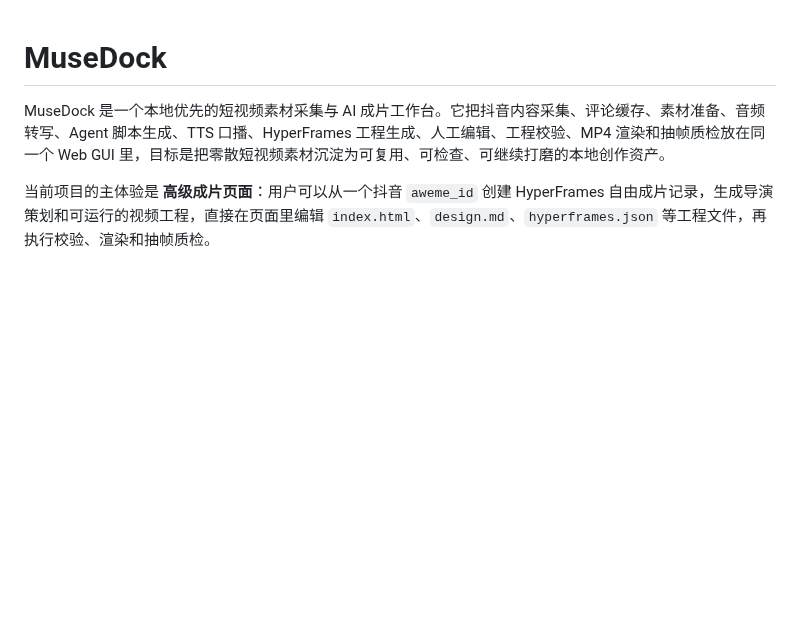
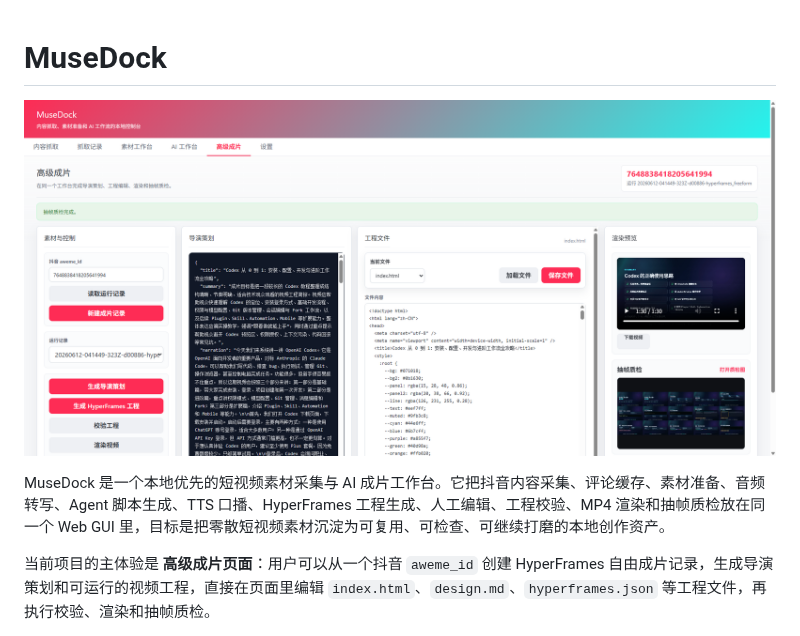
Before and after one commit to renmengwen/MuseDock, a Markdown page: README.md, the part around the change. GitHub-like rendering; pictures changed too: docs/assets/musedock-hyperframes-studio.png (added); blank space fills up the shorter version.

Commit message:
在 README 展示高级成片截图

```diff
--- a/README.md
+++ b/README.md
@@ -1,4 +1,6 @@
 # MuseDock
+
+![MuseDock 高级成片页面](docs/assets/musedock-hyperframes-studio.png)
 
 MuseDock 是一个本地优先的短视频素材采集与 AI 成片工作台。它把抖音内容采集、评论缓存、素材准备、音频转写、Agent 脚本生成、TTS 口播、HyperFrames 工程生成、人工编辑、工程校验、MP4 渲染和抽帧质检放在同一个 Web GUI 里，目标是把零散短视频素材沉淀为可复用、可检查、可继续打磨的本地创作资产。
 
```
